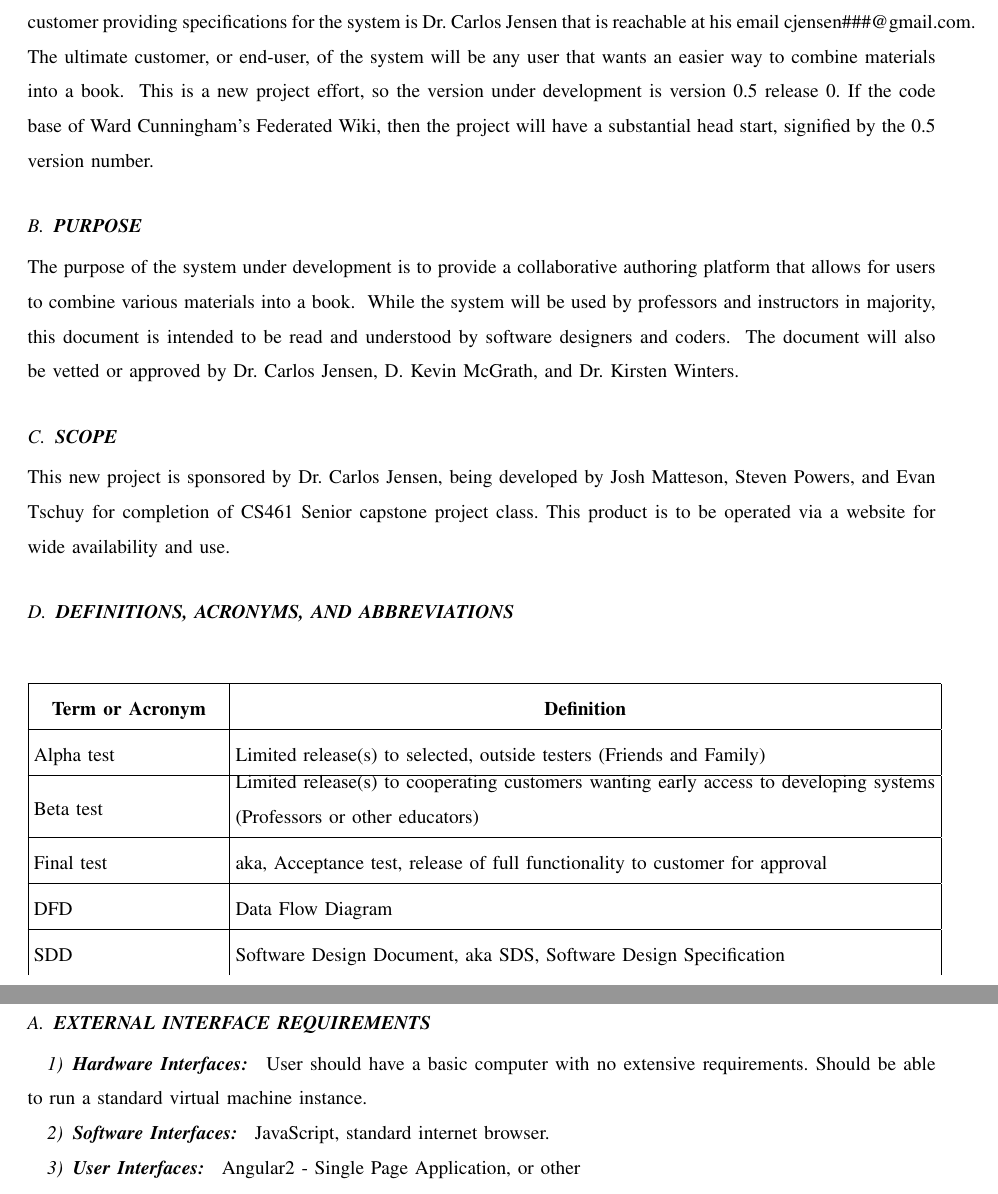
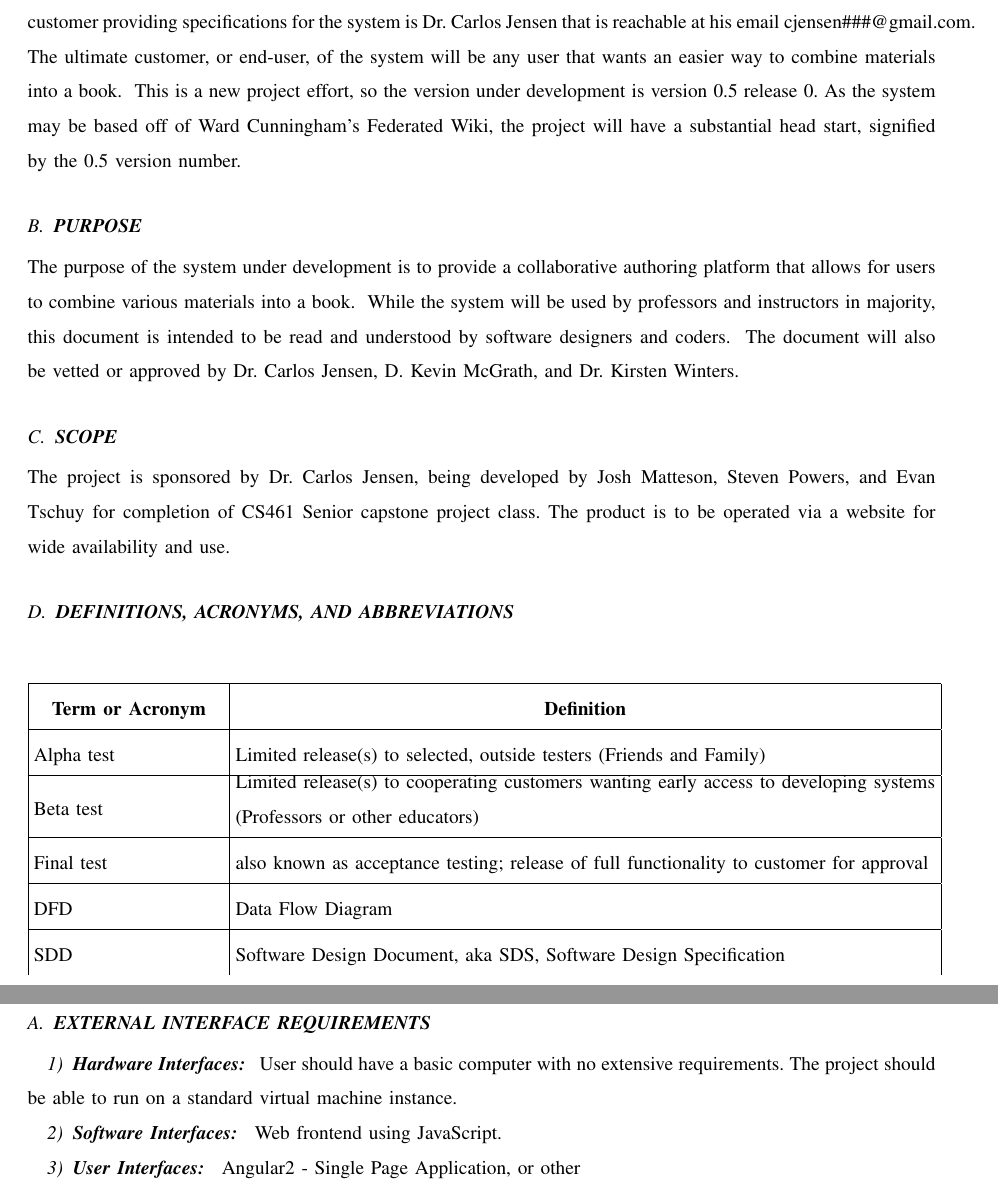
Before and after one commit to mvp-platform/platform, a LaTeX paper (documents/requirements/requirements.tex): two parts of pages 4 and 9 of 13, joined at a grey line, cut so that both start at the same text. Compiled offline with pdfLaTeX; a missing font is replaced by an installed copy or a similar font; a LaTeX package or settings file that is missing is left out.

Commit message:
Update requirements.tex

```diff
--- a/documents/requirements/requirements.tex
+++ b/documents/requirements/requirements.tex
@@ -452,7 +452,7 @@ Publishing Platform. \ The customer providing specifications
 for the system is Dr. Carlos Jensen that is reachable at his email cjensen\#\#\#@gmail.com. \
 The ultimate customer, or end-user, of the system will be any user that wants an easier
 way to combine materials into a book. \ This is a new project effort, so the
-version under development is version 0.5 release 0. If the code base of Ward Cunningham's Federated Wiki, then the project will have a substantial head start, signified by the 0.5 version number.}
+version under development is version 0.5 release 0. As the system may be based off of Ward Cunningham's Federated Wiki, the project will have a substantial head start, signified by the 0.5 version number.}
 
 \subsection[PURPOSE]{\selectlanguage{english}\rmfamily\bfseries\color{black}
 PURPOSE}
@@ -477,9 +477,9 @@ SCOPE}
 %planned operating sites; and list other relevant documents.}
 
 \noindent {\selectlanguage{english}\color{black}
-This new project is sponsored by Dr. Carlos Jensen, being developed by Josh Matteson,
-Steven Powers, and Evan Tschuy for completion of CS461 Senior capstone project class. This
-product is to be operated via a website for wide availability and use.}
+The project is sponsored by Dr. Carlos Jensen, being developed by Josh Matteson,
+Steven Powers, and Evan Tschuy for completion of CS461 Senior capstone project class.
+The product is to be operated via a website for wide availability and use.}
 
 \subsection[DEFINITIONS, ACRONYMS, AND
 ABBREVIATIONS]{\selectlanguage{english}\rmfamily\bfseries\color{black}
@@ -506,7 +506,7 @@ outside testers (Friends and Family)\\\hline
 \selectlanguage{english}\color{black} Limited release(s) to cooperating
 customers wanting early access to developing systems (Professors or other educators)\\\hline
 \selectlanguage{english}\color{black} Final test &
-\selectlanguage{english}\color{black} aka, Acceptance test, release of
+\selectlanguage{english}\color{black} also known as acceptance testing; release of
 full functionality to customer for approval\\\hline
 \selectlanguage{english}\color{black} DFD &
 \selectlanguage{english}\color{black} Data Flow Diagram\\\hline
@@ -871,14 +871,14 @@ Interfaces]{\selectlanguage{english}\rmfamily\bfseries\color{black}
 Hardware Interfaces}
 \noindent {\selectlanguage{english}\color{black}
 \foreignlanguage{english}{\ }\foreignlanguage{english}{User should have a basic computer
-with no extensive requirements. Should be able to run a standard virtual machine
+with no extensive requirements. The project should be able to run on a standard virtual machine
 instance.}}
 
 \subsubsection[Software
 Interfaces]{\selectlanguage{english}\rmfamily\bfseries\color{black}
 Software Interfaces}
 \noindent {\selectlanguage{english}\color{black}
-\foreignlanguage{english}{\ }\foreignlanguage{english}{JavaScript, standard internet browser.}}
+\foreignlanguage{english}{\ }\foreignlanguage{english}{Web frontend using JavaScript.}}
 
 \subsubsection[User
 Interfaces]{\selectlanguage{english}\rmfamily\bfseries\color{black}
```
Also changed, not shown: documents/requirements/requirements.tex (2 more changed lines).
